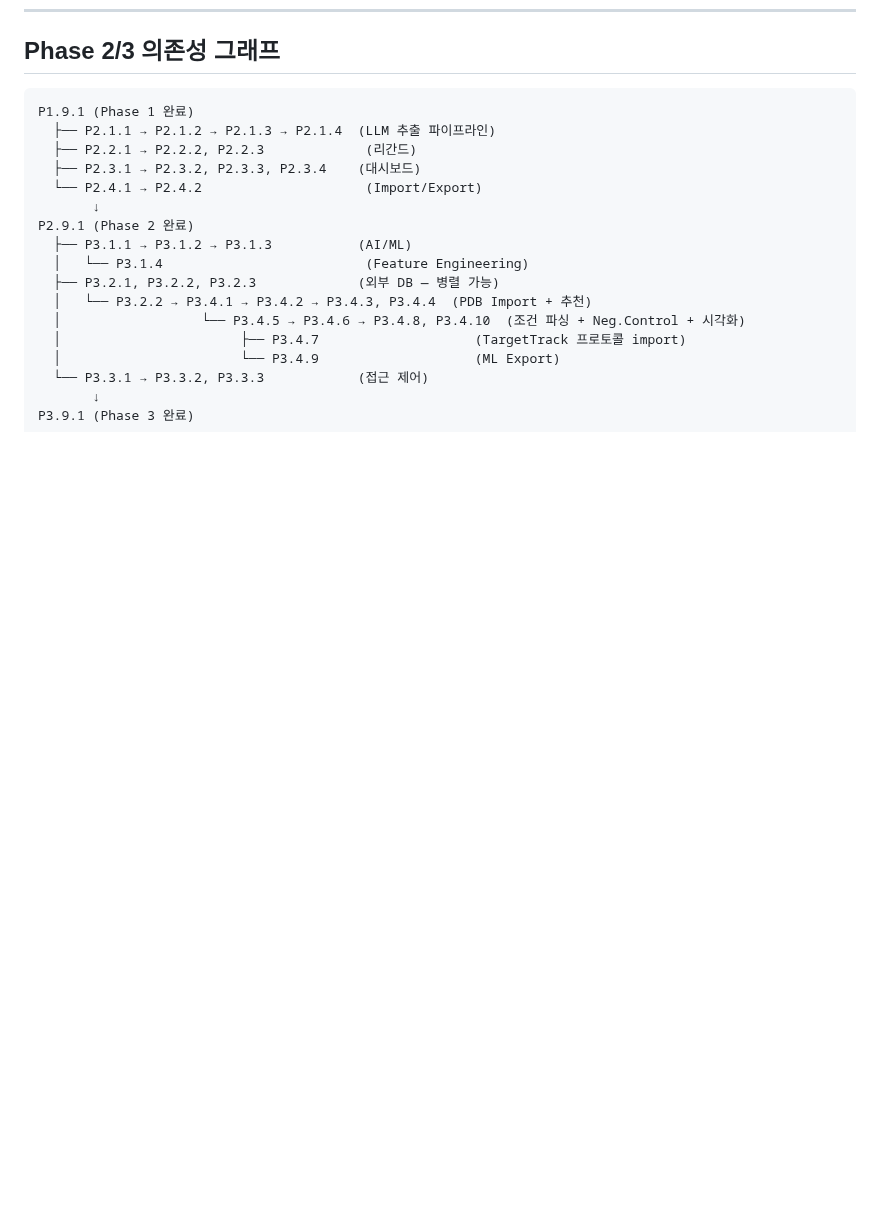
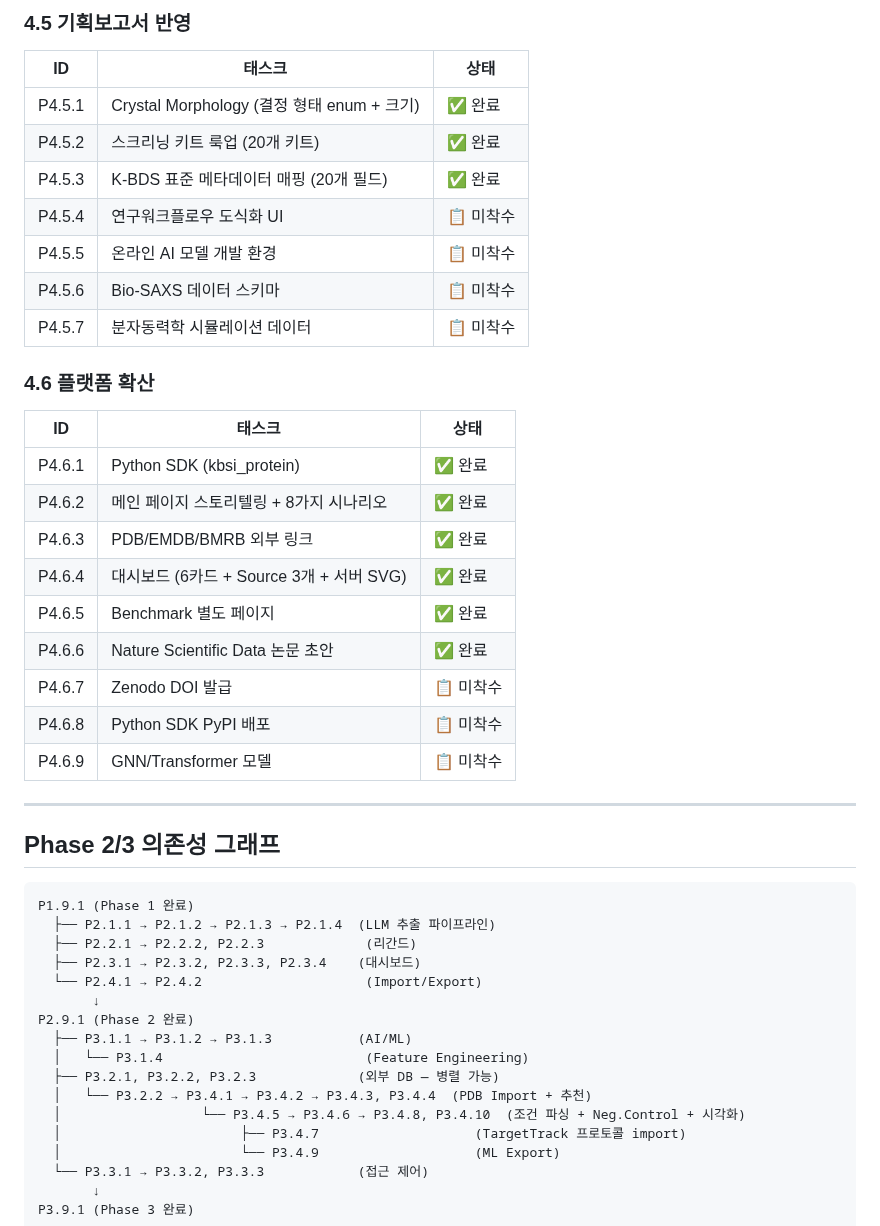
Before and after one commit to Tae-Kyung/kbsi-crystal-bank, a Markdown page: data/TASK.md, the part around one of its changes. Drawn GitHub-style; blank space fills up the shorter version.

````diff
--- a/data/TASK.md
+++ b/data/TASK.md
@@ -222,3 +265,31 @@ P1.9.1 (Phase 1 통합 검증) ← 모든 P1.* 완료 후
+### 4.5 기획보고서 반영
+
+| ID | 태스크 | 상태 |
+|----|--------|------|
+| P4.5.1 | Crystal Morphology (결정 형태 enum + 크기) | ✅ 완료 |
+| P4.5.2 | 스크리닝 키트 룩업 (20개 키트) | ✅ 완료 |
+| P4.5.3 | K-BDS 표준 메타데이터 매핑 (20개 필드) | ✅ 완료 |
+| P4.5.4 | 연구워크플로우 도식화 UI | 📋 미착수 |
+| P4.5.5 | 온라인 AI 모델 개발 환경 | 📋 미착수 |
+| P4.5.6 | Bio-SAXS 데이터 스키마 | 📋 미착수 |
+| P4.5.7 | 분자동력학 시뮬레이션 데이터 | 📋 미착수 |
+
+### 4.6 플랫폼 확산
+
+| ID | 태스크 | 상태 |
+|----|--------|------|
+| P4.6.1 | Python SDK (kbsi_protein) | ✅ 완료 |
+| P4.6.2 | 메인 페이지 스토리텔링 + 8가지 시나리오 | ✅ 완료 |
+| P4.6.3 | PDB/EMDB/BMRB 외부 링크 | ✅ 완료 |
+| P4.6.4 | 대시보드 (6카드 + Source 3개 + 서버 SVG) | ✅ 완료 |
+| P4.6.5 | Benchmark 별도 페이지 | ✅ 완료 |
+| P4.6.6 | Nature Scientific Data 논문 초안 | ✅ 완료 |
+| P4.6.7 | Zenodo DOI 발급 | 📋 미착수 |
+| P4.6.8 | Python SDK PyPI 배포 | 📋 미착수 |
+| P4.6.9 | GNN/Transformer 모델 | 📋 미착수 |
+
+---
+
 ## Phase 2/3 의존성 그래프
 
 ```
````
Also changed, not shown: other parts of data/TASK.md (+43 -0 lines), data/PRD.md (+18 -7 lines).
